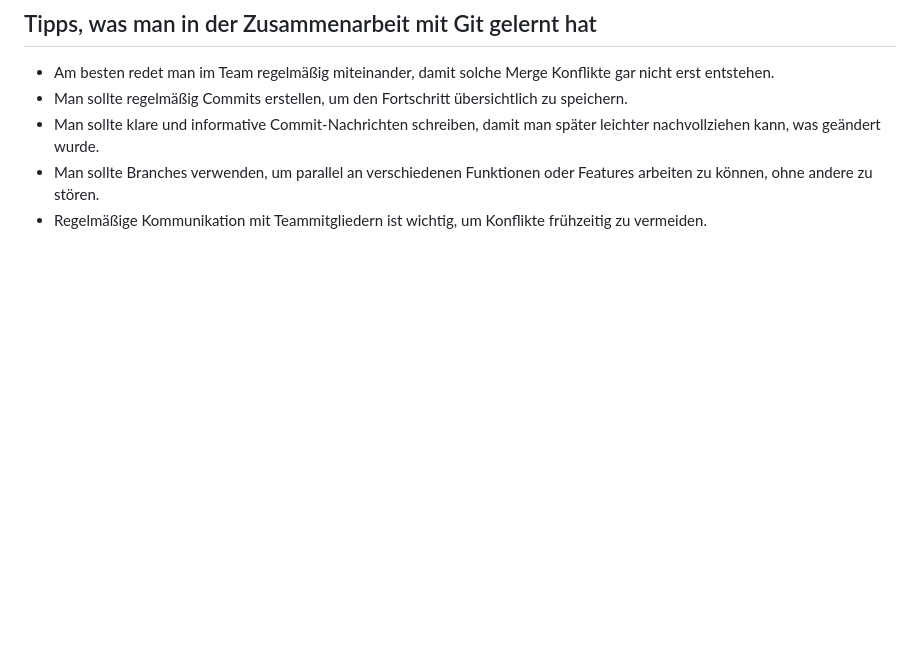
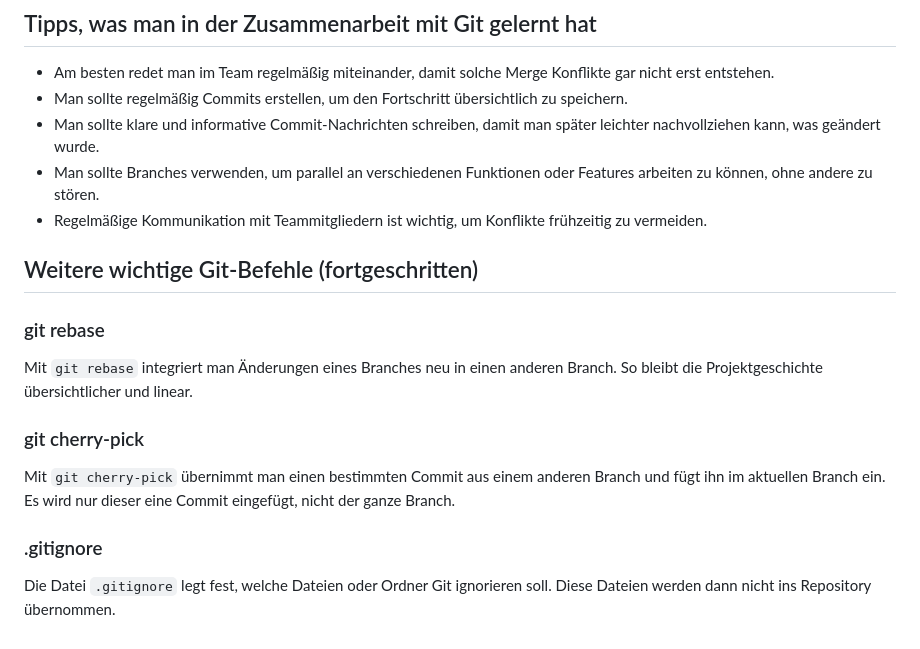
Before and after one commit to Pacofaz/Enzu_Service, a Markdown page: README.md, the part around the change. Drawn GitHub-style; blank space fills up the shorter version.

Commit message:
README: Abschnitt zu fortgeschrittenen Git-Befehlen ergänzt

```diff
--- a/README.md
+++ b/README.md
@@ -83,3 +83,14 @@ Ein typischer Workflow könnte folgendermaßen aussehen:
 - Man sollte klare und informative Commit-Nachrichten schreiben, damit man später leichter nachvollziehen kann, was geändert wurde.
 - Man sollte Branches verwenden, um parallel an verschiedenen Funktionen oder Features arbeiten zu können, ohne andere zu stören.
 - Regelmäßige Kommunikation mit Teammitgliedern ist wichtig, um Konflikte frühzeitig zu vermeiden.
+
+## Weitere wichtige Git-Befehle (fortgeschritten)
+
+### git rebase
+Mit `git rebase` integriert man Änderungen eines Branches neu in einen anderen Branch. So bleibt die Projektgeschichte übersichtlicher und linear.
+
+### git cherry-pick
+Mit `git cherry-pick` übernimmt man einen bestimmten Commit aus einem anderen Branch und fügt ihn im aktuellen Branch ein. Es wird nur dieser eine Commit eingefügt, nicht der ganze Branch.
+
+### .gitignore
+Die Datei `.gitignore` legt fest, welche Dateien oder Ordner Git ignorieren soll. Diese Dateien werden dann nicht ins Repository übernommen.
```
